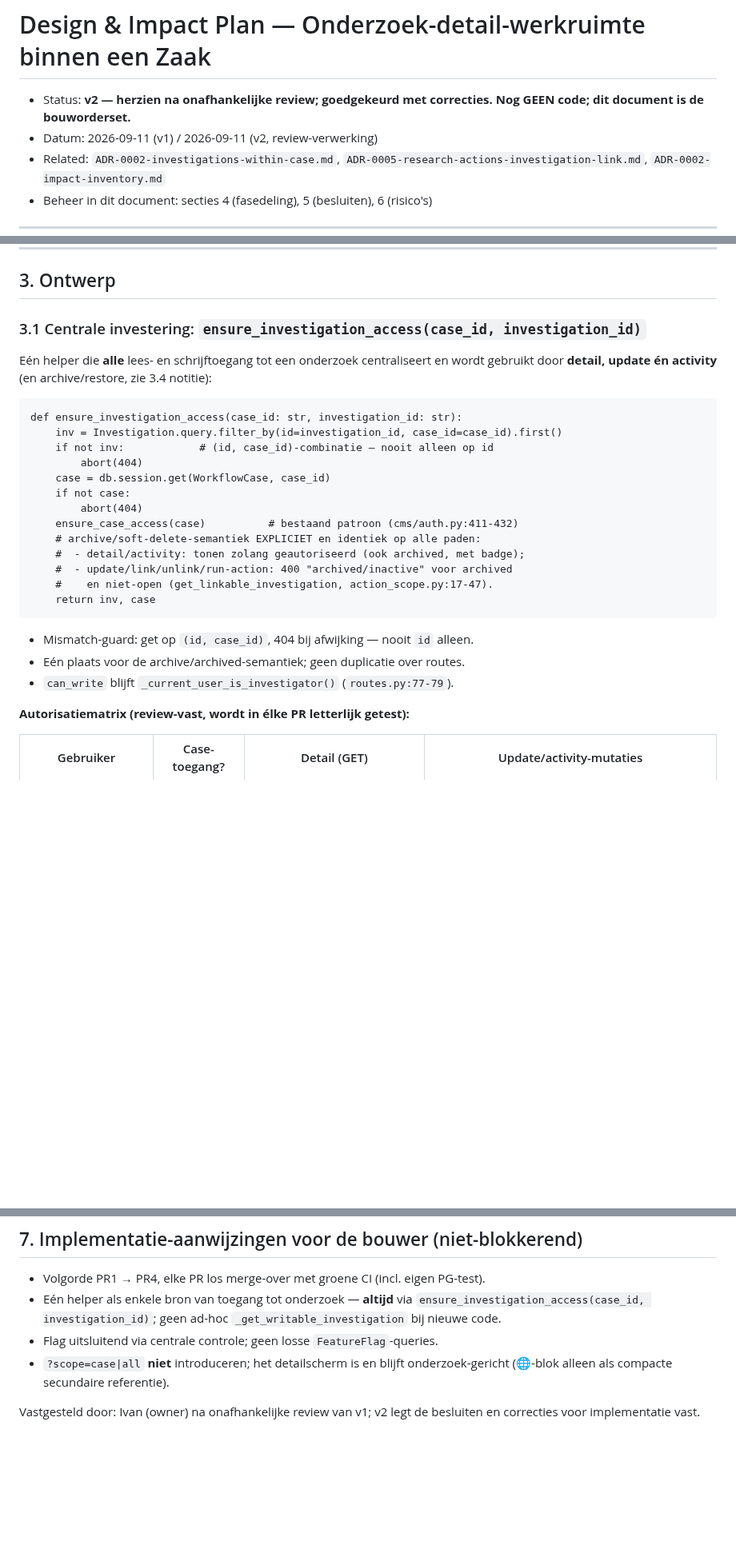
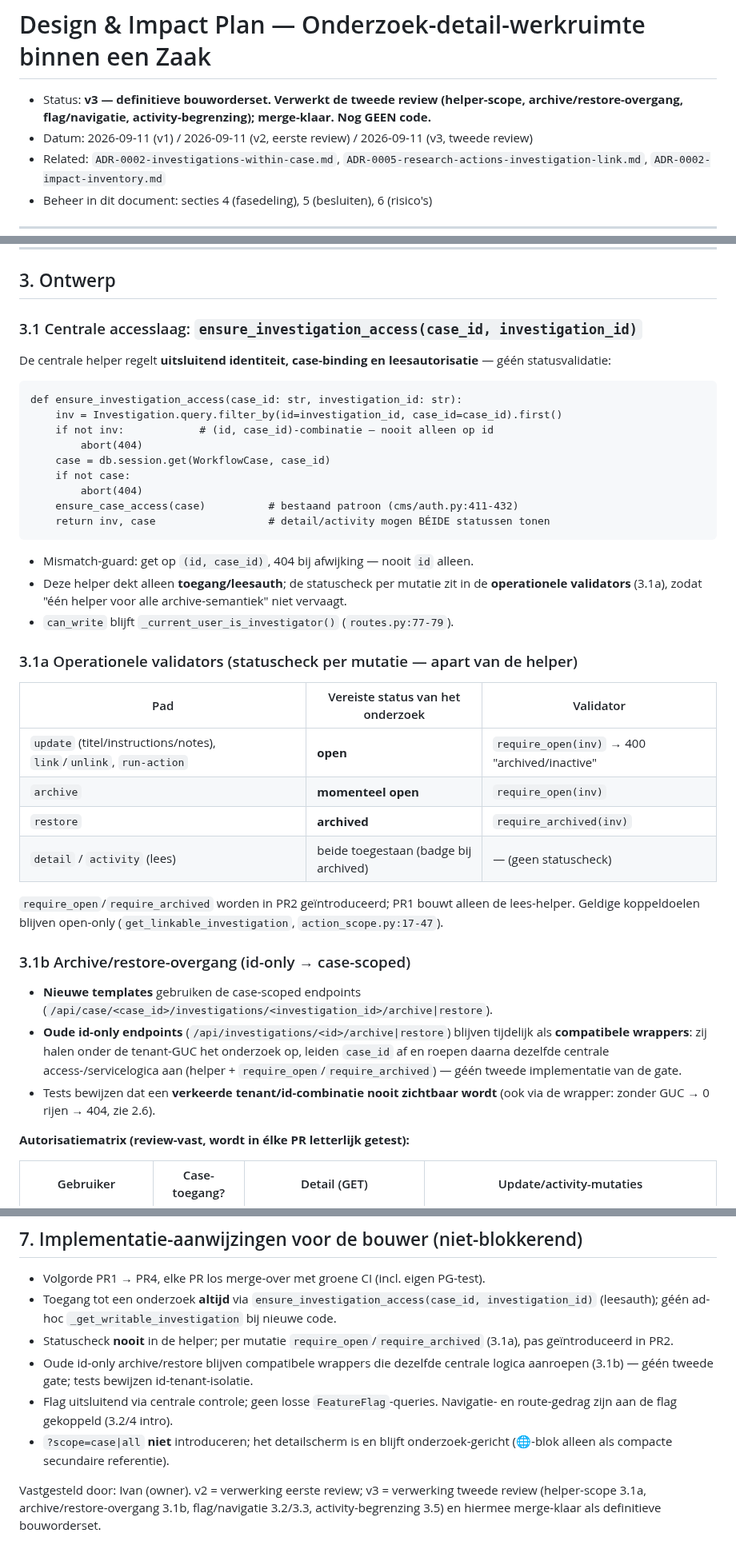
Before and after one commit to mail2jack/osint-dashboard, a Markdown page: docs/design-investigation-workspace.md, 3 parts joined by grey strips. Shown at 80% size. Rendered like a GitHub page; blank space fills up the shorter version.

````diff
--- a/docs/design-investigation-workspace.md
+++ b/docs/design-investigation-workspace.md
@@ -1,8 +1,10 @@
 # Design & Impact Plan — Onderzoek-detail-werkruimte binnen een Zaak
 
-- Status: **v2 — herzien na onafhankelijke review; goedgekeurd met correcties.
-  Nog GEEN code; dit document is de bouworderset.**
-- Datum: 2026-09-11 (v1) / 2026-09-11 (v2, review-verwerking)
+- Status: **v3 — definitieve bouworderset. Verwerkt de tweede review
+  (helper-scope, archive/restore-overgang, flag/navigatie, activity-begrenzing);
+  merge-klaar. Nog GEEN code.**
+- Datum: 2026-09-11 (v1) / 2026-09-11 (v2, eerste review) / 2026-09-11
+  (v3, tweede review)
 - Related: `ADR-0002-investigations-within-case.md`, `ADR-0005-research-actions-investigation-link.md`, `ADR-0002-impact-inventory.md`
 - Beheer in dit document: secties 4 (fasedeling), 5 (besluiten), 6 (risico's)
 
@@ -125,11 +129,10 @@ nodig zolang er geen nieuwe kolom/tabel komt.**
 
 ## 3. Ontwerp
 
-### 3.1 Centrale investering: `ensure_investigation_access(case_id, investigation_id)`
+### 3.1 Centrale accesslaag: `ensure_investigation_access(case_id, investigation_id)`
 
-Eén helper die **alle** lees- en schrijftoegang tot een onderzoek centraliseert en
-wordt gebruikt door **detail, update én activity** (en archive/restore, zie 3.4
-notitie):
+De centrale helper regelt **uitsluitend identiteit, case-binding en
+leesautorisatie** — géén statusvalidatie:
 
 ```
 def ensure_investigation_access(case_id: str, investigation_id: str):
@@ -140,16 +143,39 @@ def ensure_investigation_access(case_id: str, investigation_id: str):
     if not case:
         abort(404)
     ensure_case_access(case)          # bestaand patroon (cms/auth.py:411-432)
-    # archive/soft-delete-semantiek EXPLICIET en identiek op alle paden:
-    #  - detail/activity: tonen zolang geautoriseerd (ook archived, met badge);
-    #  - update/link/unlink/run-action: 400 "archived/inactive" voor archived
-    #    en niet-open (get_linkable_investigation, action_scope.py:17-47).
-    return inv, case
+    return inv, case                  # detail/activity mogen BÉIDE statussen tonen
 ```
 
 - Mismatch-guard: get op `(id, case_id)`, 404 bij afwijking — nooit `id` alleen.
-- Eén plaats voor de archive/archived-semantiek; geen duplicatie over routes.
+- Deze helper dekt alleen **toegang/leesauth**; de statuscheck per mutatie zit in
+  de **operationele validators** (3.1a), zodat "één helper voor alle
+  archive-semantiek" niet vervaagt.
 - `can_write` blijft `_current_user_is_investigator()` (`routes.py:77-79`).
+
+### 3.1a Operationele validators (statuscheck per mutatie — apart van de helper)
+
+| Pad | Vereiste status van het onderzoek | Validator |
+|---|---|---|
+| `update` (titel/instructions/notes), `link`/`unlink`, `run-action` | **open** | `require_open(inv)` → 400 "archived/inactive" |
+| `archive` | **momenteel open** | `require_open(inv)` |
+| `restore` | **archived** | `require_archived(inv)` |
+| `detail` / `activity` (lees) | beide toegestaan (badge bij archived) | — (geen statuscheck) |
+
+`require_open`/`require_archived` worden in PR2 geïntroduceerd; PR1 bouwt alleen
+de lees-helper. Geldige koppeldoelen blijven open-only
+(`get_linkable_investigation`, `action_scope.py:17-47`).
+
+### 3.1b Archive/restore-overgang (id-only → case-scoped)
+
+- **Nieuwe templates** gebruiken de case-scoped endpoints
+  (`/api/case/<case_id>/investigations/<investigation_id>/archive|restore`).
+- **Oude id-only endpoints** (`/api/investigations/<id>/archive|restore`) blijven
+  tijdelijk als **compatibele wrappers**: zij halen onder de tenant-GUC het
+  onderzoek op, leiden `case_id` af en roepen daarna dezelfde centrale
+  access-/servicelogica aan (helper + `require_open`/`require_archived`) — géén
+  tweede implementatie van de gate.
+- Tests bewijzen dat een **verkeerde tenant/id-combinatie nooit zichtbaar wordt**
+  (ook via de wrapper: zonder GUC → 0 rijen → 404, zie 2.6).
 
 **Autorisatiematrix (review-vast, wordt in élke PR letterlijk getest):**
 
@@ -313,12 +364,19 @@ uitgesteld naar PR4.
 ## 7. Implementatie-aanwijzingen voor de bouwer (niet-blokkerend)
 
 - Volgorde PR1 → PR4, elke PR los merge-over met groene CI (incl. eigen PG-test).
-- Eén helper als enkele bron van toegang tot onderzoek — **altijd** via
-  `ensure_investigation_access(case_id, investigation_id)`; geen ad-hoc
-  `_get_writable_investigation` bij nieuwe code.
+- Toegang tot een onderzoek **altijd** via
+  `ensure_investigation_access(case_id, investigation_id)` (leesauth); géén
+  ad-hoc `_get_writable_investigation` bij nieuwe code.
+- Statuscheck **nooit** in de helper; per mutatie `require_open`/`require_archived`
+  (3.1a), pas geïntroduceerd in PR2.
+- Oude id-only archive/restore blijven compatibele wrappers die dezelfde centrale
+  logica aanroepen (3.1b) — géén tweede gate; tests bewijzen id-tenant-isolatie.
 - Flag uitsluitend via centrale controle; geen losse `FeatureFlag`-queries.
+  Navigatie- en route-gedrag zijn aan de flag gekoppeld (3.2/4 intro).
 - `?scope=case|all` **niet** introduceren; het detailscherm is en blijft
   onderzoek-gericht (🌐-blok alleen als compacte secundaire referentie).
 
-Vastgesteld door: Ivan (owner) na onafhankelijke review van v1; v2 legt de
-besluiten en correcties voor implementatie vast.
+Vastgesteld door: Ivan (owner). v2 = verwerking eerste review; v3 = verwerking
+tweede review (helper-scope 3.1a, archive/restore-overgang 3.1b,
+flag/navigatie 3.2/3.3, activity-begrenzing 3.5) en hiermee merge-klaar als
+definitieve bouworderset.
````
Also changed, not shown: other parts of docs/design-investigation-workspace.md (+39 -12 lines).
